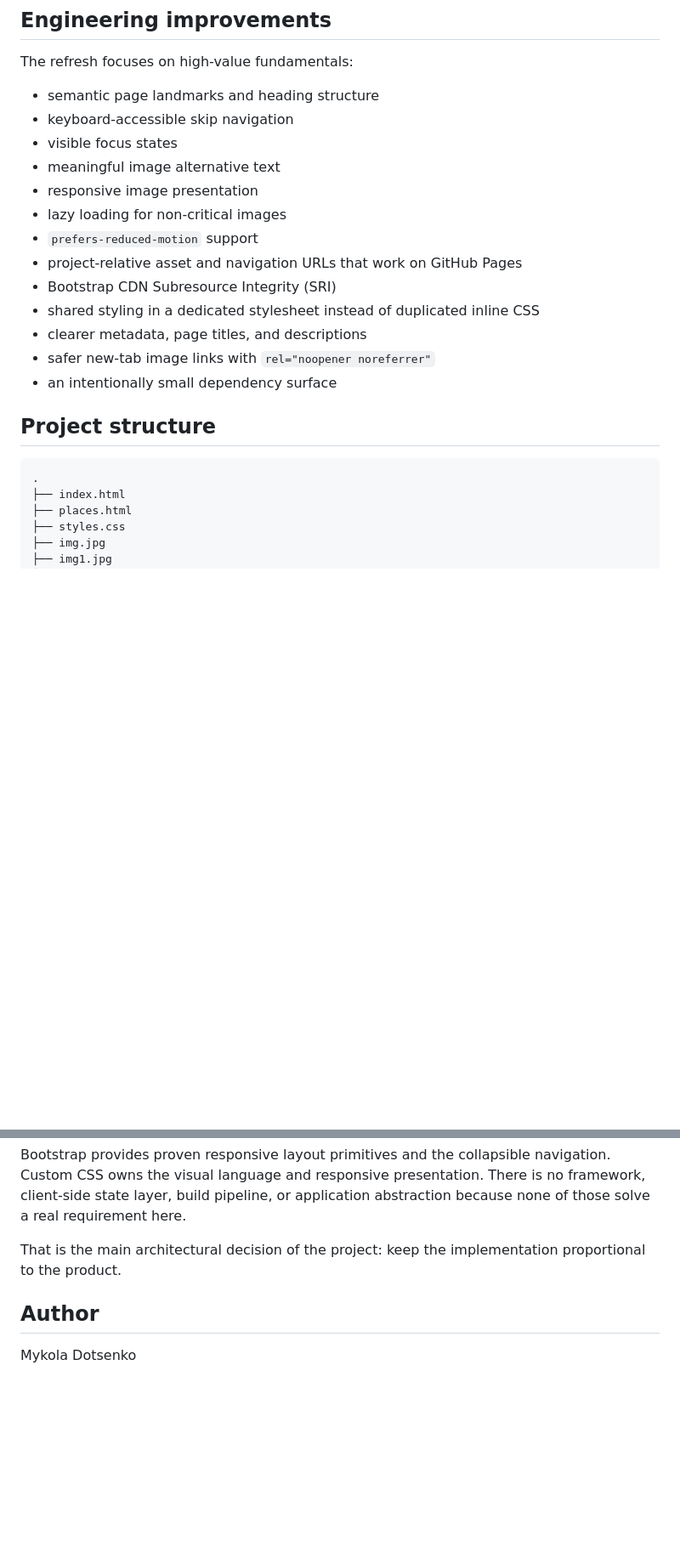
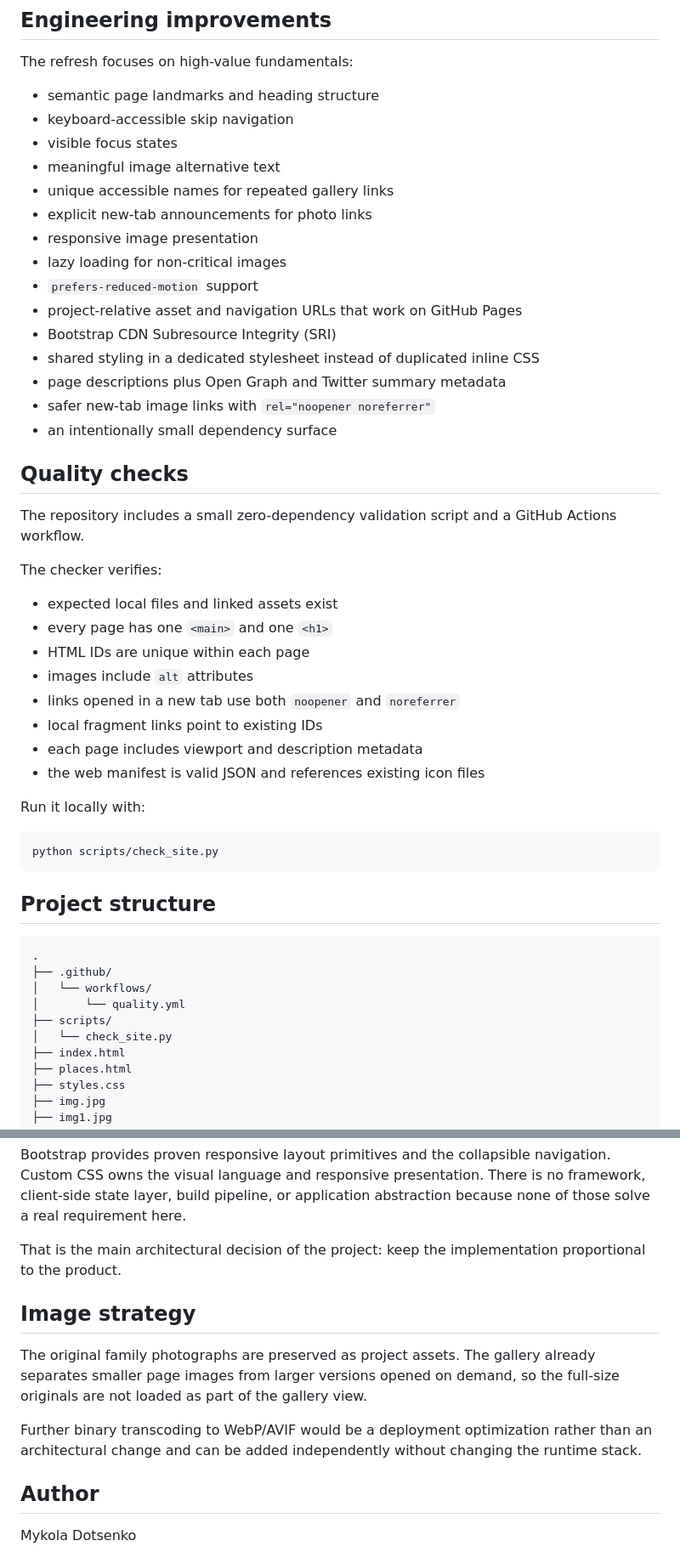
Before and after one commit to MykolaDotsenko/Hello-World-from-Diana, a Markdown page: README.md, 2 parts joined by grey strips. Shown at 85% size. Rendered like a GitHub page; blank space fills up the shorter version.

Commit message:
Document quality checks and image strategy

```diff
--- a/README.md
+++ b/README.md
@@ -46,19 +46,45 @@ The refresh focuses on high-value fundamentals:
 - keyboard-accessible skip navigation
 - visible focus states
 - meaningful image alternative text
+- unique accessible names for repeated gallery links
+- explicit new-tab announcements for photo links
 - responsive image presentation
 - lazy loading for non-critical images
 - `prefers-reduced-motion` support
 - project-relative asset and navigation URLs that work on GitHub Pages
 - Bootstrap CDN Subresource Integrity (SRI)
 - shared styling in a dedicated stylesheet instead of duplicated inline CSS
-- clearer metadata, page titles, and descriptions
+- page descriptions plus Open Graph and Twitter summary metadata
 - safer new-tab image links with `rel="noopener noreferrer"`
 - an intentionally small dependency surface
+
+## Quality checks
+
+The repository includes a small zero-dependency validation script and a GitHub Actions workflow.
+
+The checker verifies:
+
+- expected local files and linked assets exist
+- every page has one `<main>` and one `<h1>`
+- HTML IDs are unique within each page
+- images include `alt` attributes
+- links opened in a new tab use both `noopener` and `noreferrer`
+- local fragment links point to existing IDs
+- each page includes viewport and description metadata
+- the web manifest is valid JSON and references existing icon files
+
+Run it locally with:
+
+    python scripts/check_site.py
 
 ## Project structure
 
     .
+    ├── .github/
+    │   └── workflows/
+    │       └── quality.yml
+    ├── scripts/
+    │   └── check_site.py
     ├── index.html
     ├── places.html
     ├── styles.css
@@ -93,6 +119,12 @@ Bootstrap provides proven responsive layout primitives and the collapsible navig
 
 That is the main architectural decision of the project: keep the implementation proportional to the product.
 
+## Image strategy
+
+The original family photographs are preserved as project assets. The gallery already separates smaller page images from larger versions opened on demand, so the full-size originals are not loaded as part of the gallery view.
+
+Further binary transcoding to WebP/AVIF would be a deployment optimization rather than an architectural change and can be added independently without changing the runtime stack.
+
 ## Author
 
 Mykola Dotsenko
```
